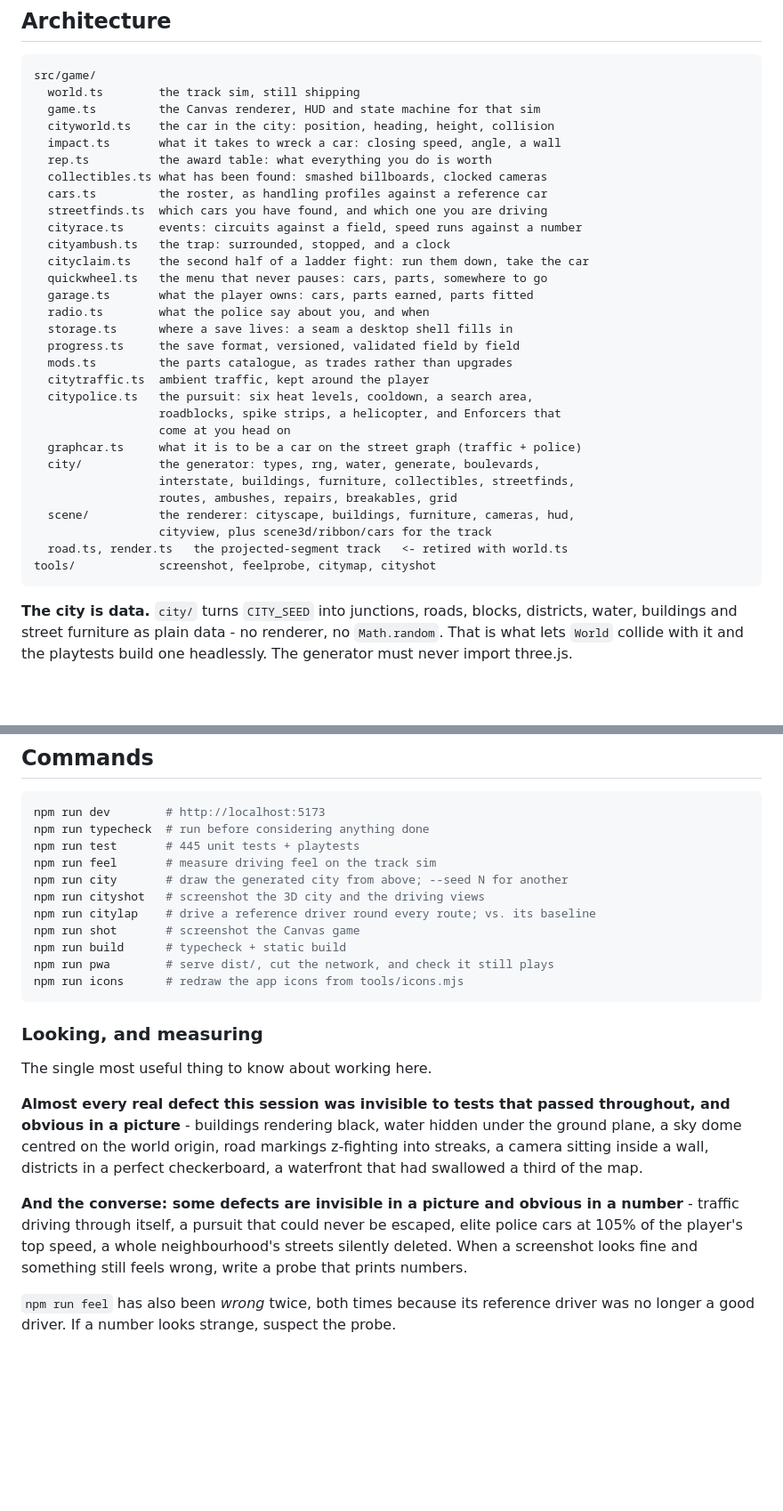
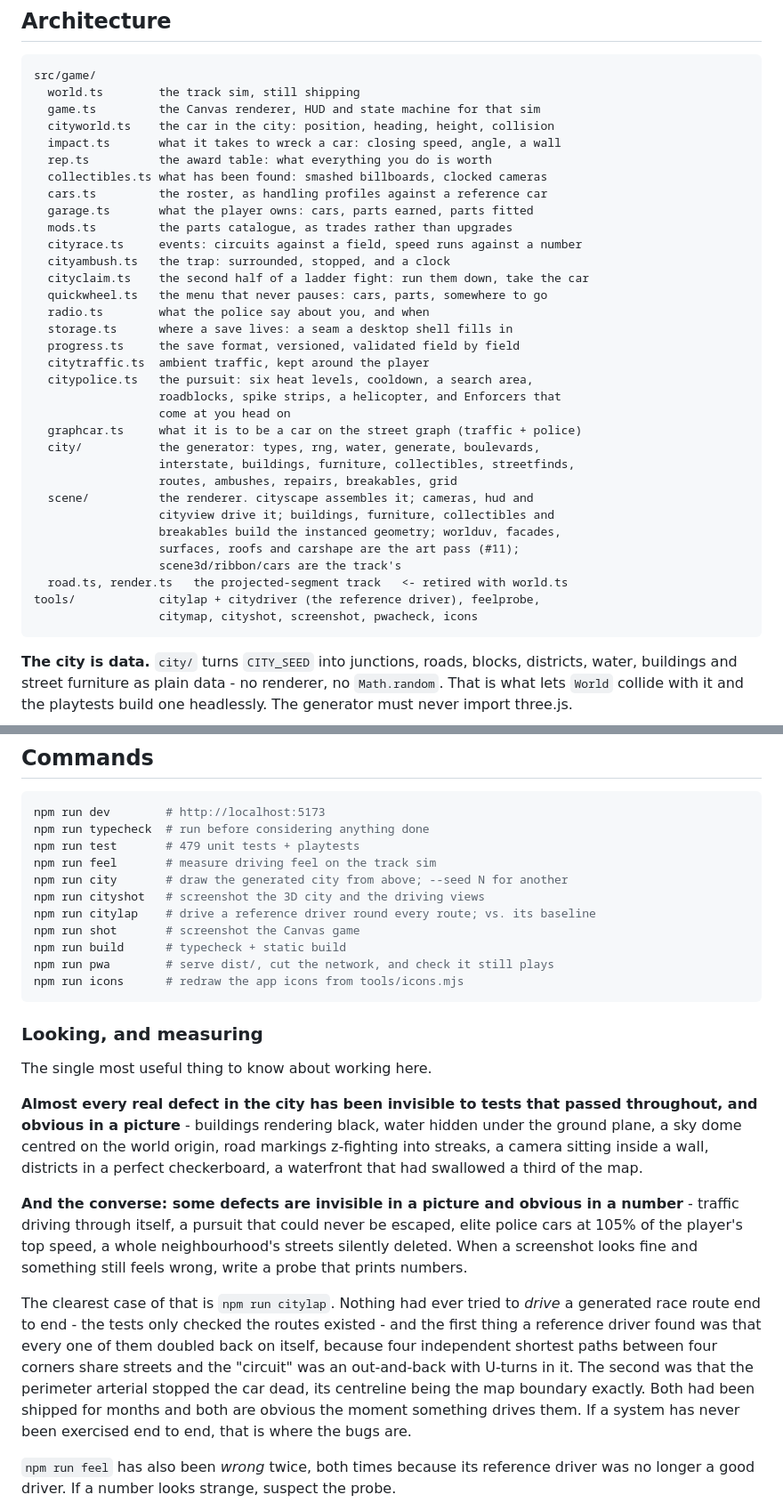
Before and after one commit to ricschuster/NFS_MW_tribute, a Markdown page: docs/HANDOFF.md, 2 parts joined by grey strips. Shown at 89% size. Rendered like a GitHub page; blank space fills up the shorter version.

````diff
--- a/docs/HANDOFF.md
+++ b/docs/HANDOFF.md
@@ -78,16 +78,15 @@ src/game/
   rep.ts          the award table: what everything you do is worth
   collectibles.ts what has been found: smashed billboards, clocked cameras
   cars.ts         the roster, as handling profiles against a reference car
-  streetfinds.ts  which cars you have found, and which one you are driving
+  garage.ts       what the player owns: cars, parts earned, parts fitted
+  mods.ts         the parts catalogue, as trades rather than upgrades
   cityrace.ts     events: circuits against a field, speed runs against a number
   cityambush.ts   the trap: surrounded, stopped, and a clock
   cityclaim.ts    the second half of a ladder fight: run them down, take the car
   quickwheel.ts   the menu that never pauses: cars, parts, somewhere to go
-  garage.ts       what the player owns: cars, parts earned, parts fitted
   radio.ts        what the police say about you, and when
   storage.ts      where a save lives: a seam a desktop shell fills in
   progress.ts     the save format, versioned, validated field by field
-  mods.ts         the parts catalogue, as trades rather than upgrades
   citytraffic.ts  ambient traffic, kept around the player
   citypolice.ts   the pursuit: six heat levels, cooldown, a search area,
                   roadblocks, spike strips, a helicopter, and Enforcers that
@@ -96,10 +95,14 @@ src/game/
   city/           the generator: types, rng, water, generate, boulevards,
                   interstate, buildings, furniture, collectibles, streetfinds,
                   routes, ambushes, repairs, breakables, grid
-  scene/          the renderer: cityscape, buildings, furniture, cameras, hud,
-                  cityview, plus scene3d/ribbon/cars for the track
+  scene/          the renderer. cityscape assembles it; cameras, hud and
+                  cityview drive it; buildings, furniture, collectibles and
+                  breakables build the instanced geometry; worlduv, facades,
+                  surfaces, roofs and carshape are the art pass (#11);
+                  scene3d/ribbon/cars are the track's
   road.ts, render.ts   the projected-segment track   <- retired with world.ts
-tools/            screenshot, feelprobe, citymap, cityshot
+tools/            citylap + citydriver (the reference driver), feelprobe,
+                  citymap, cityshot, screenshot, pwacheck, icons
 ```
 
 **The city is data.** `city/` turns `CITY_SEED` into junctions, roads, blocks,
@@ -125,7 +128,7 @@ one of these - a player pinned to the graph could not cut across a car park.
 ```bash
 npm run dev        # http://localhost:5173
 npm run typecheck  # run before considering anything done
-npm run test       # 445 unit tests + playtests
+npm run test       # 479 unit tests + playtests
 npm run feel       # measure driving feel on the track sim
 npm run city       # draw the generated city from above; --seed N for another
 npm run cityshot   # screenshot the 3D city and the driving views
@@ -140,7 +143,7 @@ npm run icons      # redraw the app icons from tools/icons.mjs
 
 The single most useful thing to know about working here.
 
-**Almost every real defect this session was invisible to tests that passed
+**Almost every real defect in the city has been invisible to tests that passed
 throughout, and obvious in a picture** - buildings rendering black, water hidden
 under the ground plane, a sky dome centred on the world origin, road markings
 z-fighting into streaks, a camera sitting inside a wall, districts in a perfect
@@ -151,6 +154,16 @@ number** - traffic driving through itself, a pursuit that could never be
 escaped, elite police cars at 105% of the player's top speed, a whole
 neighbourhood's streets silently deleted. When a screenshot looks fine and
 something still feels wrong, write a probe that prints numbers.
+
+The clearest case of that is `npm run citylap`. Nothing had ever tried to
+*drive* a generated race route end to end - the tests only checked the routes
+existed - and the first thing a reference driver found was that every one of
+them doubled back on itself, because four independent shortest paths between
+four corners share streets and the "circuit" was an out-and-back with U-turns
+in it. The second was that the perimeter arterial stopped the car dead, its
+centreline being the map boundary exactly. Both had been shipped for months and
+both are obvious the moment something drives them. If a system has never been
+exercised end to end, that is where the bugs are.
 
 `npm run feel` has also been *wrong* twice, both times because its reference
 driver was no longer a good driver. If a number looks strange, suspect the probe.
````
Also changed, not shown: other parts of docs/HANDOFF.md (+64 -24 lines).
